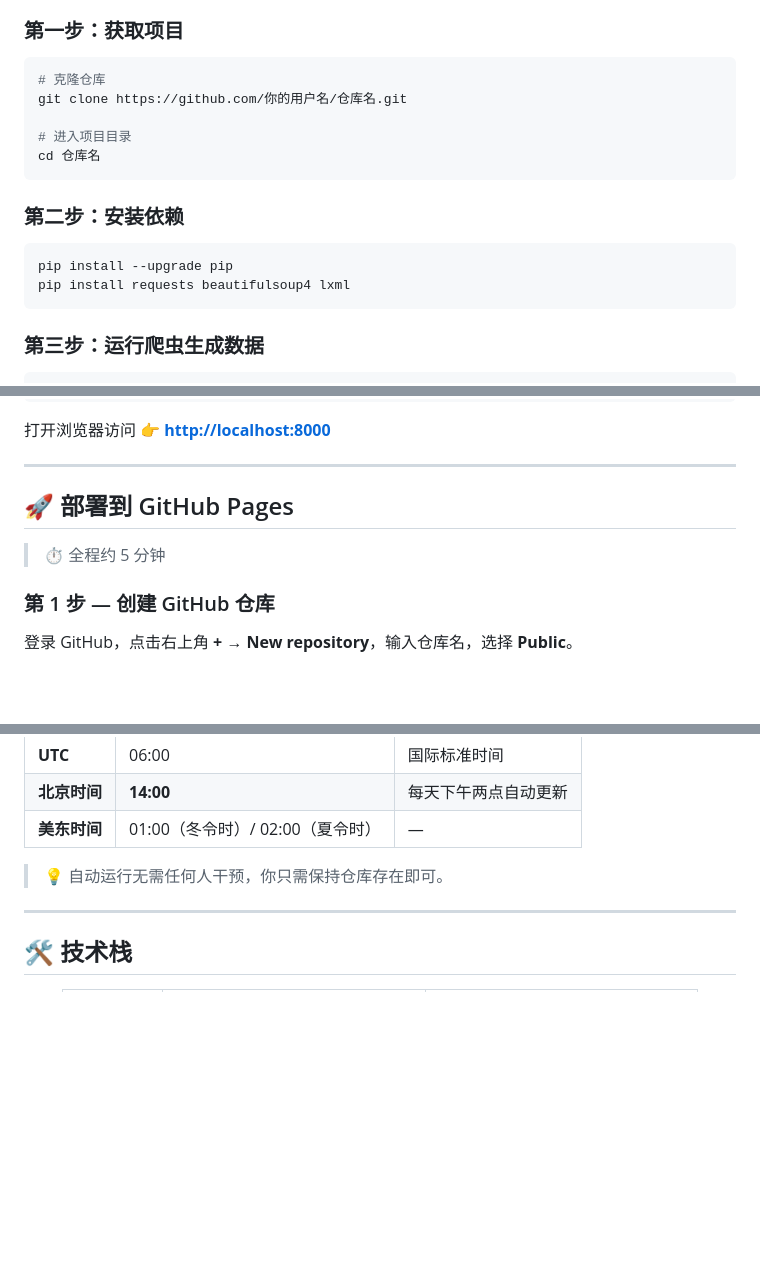
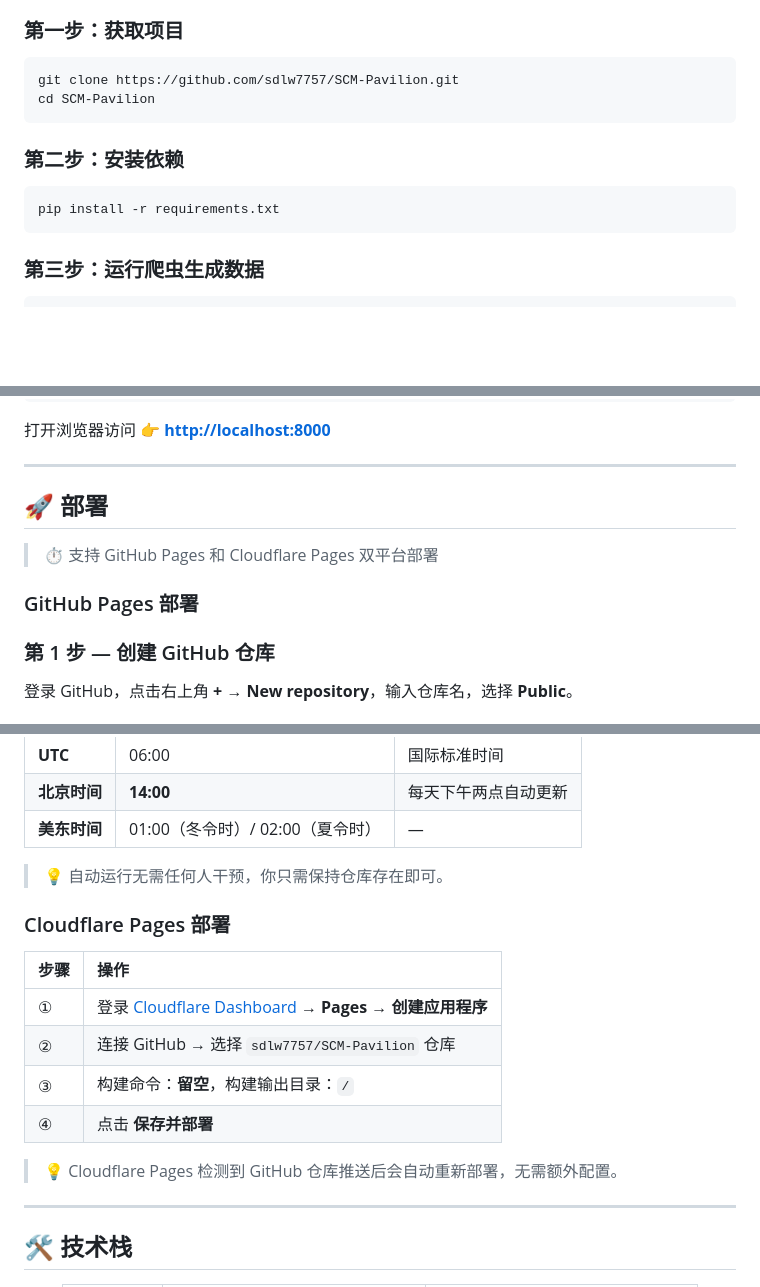
Before and after one commit to sdlw7757/SCM-Pavilion, a Markdown page: README.md, 3 parts joined by grey strips. Rendered like a GitHub page; blank space fills up the shorter version.

Commit message:
docs: 更新 README.md，修正占位符 URL，补充 Cloudflare Pages 部署说明

````diff
--- a/README.md
+++ b/README.md
@@ -165,18 +165,14 @@
 ### 第一步：获取项目
 
 ```bash
-# 克隆仓库
-git clone https://github.com/你的用户名/仓库名.git
-
-# 进入项目目录
-cd 仓库名
+git clone https://github.com/sdlw7757/SCM-Pavilion.git
+cd SCM-Pavilion
 ```
 
 ### 第二步：安装依赖
 
 ```bash
-pip install --upgrade pip
-pip install requests beautifulsoup4 lxml
+pip install -r requirements.txt
 ```
 
 ### 第三步：运行爬虫生成数据
@@ -211,9 +207,11 @@ python -m http.server 8000
 
 ---
 
-## 🚀 部署到 GitHub Pages
+## 🚀 部署
 
-> ⏱️ 全程约 5 分钟
+> ⏱️ 支持 GitHub Pages 和 Cloudflare Pages 双平台部署
+
+### GitHub Pages 部署
 
 ### 第 1 步 — 创建 GitHub 仓库
 
@@ -259,6 +257,17 @@ git push -u origin main
 | **美东时间** | 01:00（冬令时）/ 02:00（夏令时） | — |
 
 > 💡 自动运行无需任何人干预，你只需保持仓库存在即可。
+
+### Cloudflare Pages 部署
+
+| 步骤 | 操作 |
+|:---|:---|
+| ① | 登录 [Cloudflare Dashboard](https://dash.cloudflare.com/) → **Pages** → **创建应用程序** |
+| ② | 连接 GitHub → 选择 `sdlw7757/SCM-Pavilion` 仓库 |
+| ③ | 构建命令：**留空**，构建输出目录：`/` |
+| ④ | 点击 **保存并部署** |
+
+> 💡 Cloudflare Pages 检测到 GitHub 仓库推送后会自动重新部署，无需额外配置。
 
 ---
 
````
Also changed, not shown: other parts of README.md (+2 -2 lines).
